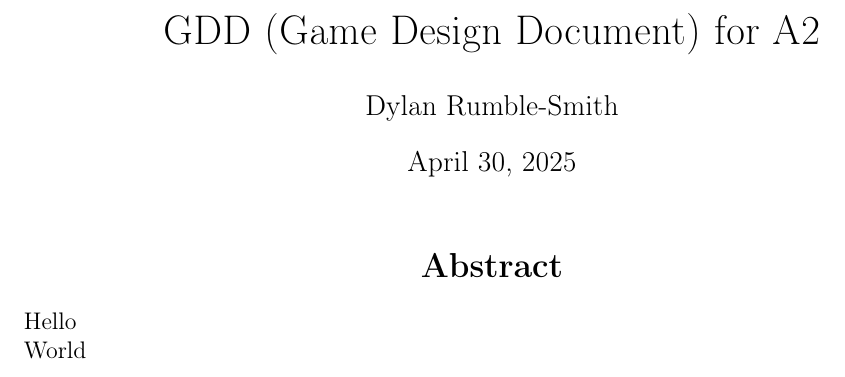
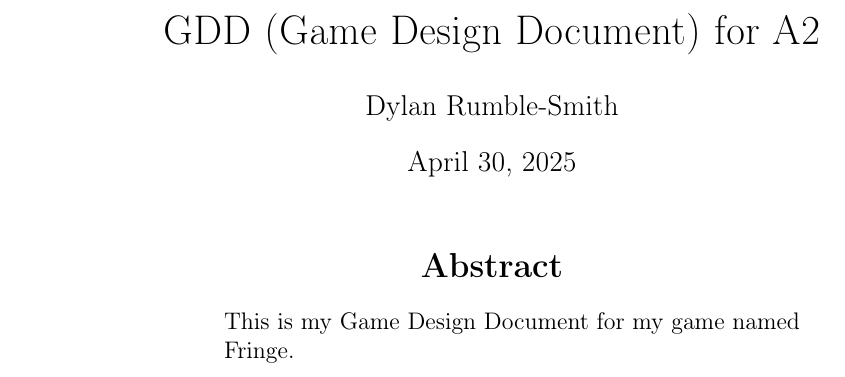
Before and after one commit to dylanru-sm-college/A2-GDD, a LaTeX document (main.tex): part of page 1 of 5, cut so that both start at the same text. Compiled offline with pdfLaTeX.

Commit message:
Added abstract

```diff
--- a/main.tex
+++ b/main.tex
@@ -8,6 +8,7 @@
 \usepackage{apacite}
 \usepackage{csquotes}
 \usepackage{graphicx}
+\usepackage{changepage}
 
 \title{GDD (Game Design Document) for A2}
 \author{Dylan Rumble-Smith}
@@ -21,9 +22,9 @@
 		\maketitle
 		\bibliographystyle{apacite}
 		\section*{\centering Abstract}
-		Hello
-
-		World
+		\begin{adjustwidth}{100px}{80px}
+			This is my Game Design Document for my game named Fringe.
+		\end{adjustwidth}
 		\pagebreak
 		\tableofcontents
 		\pagebreak
```
